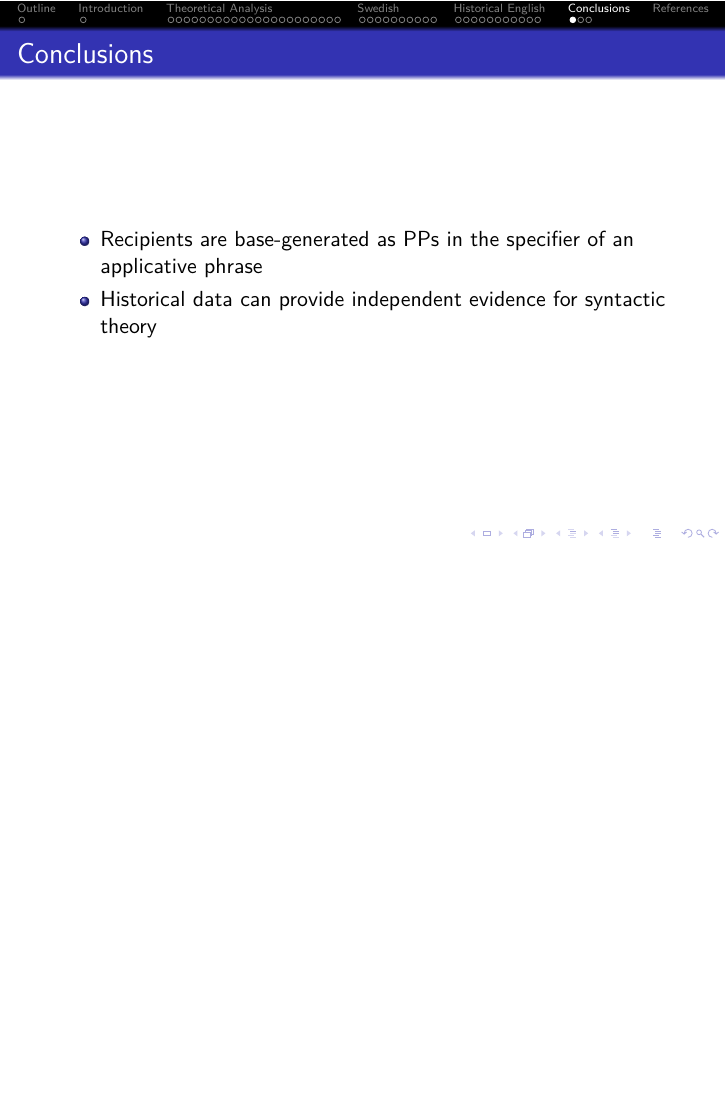
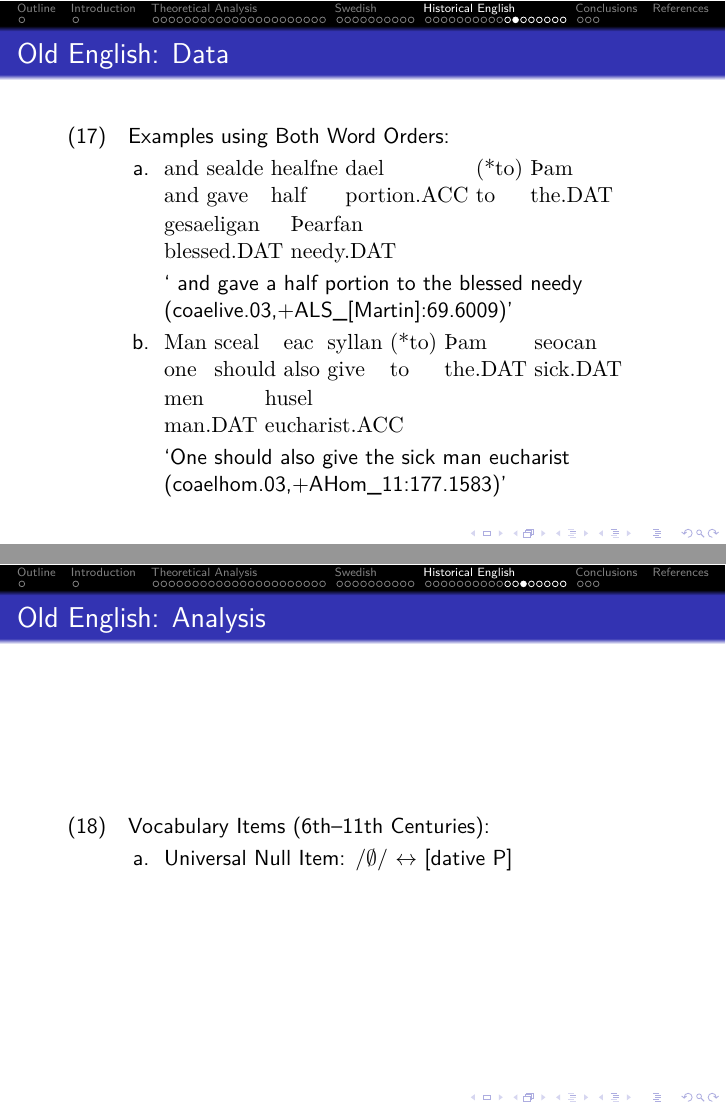
Before and after one commit to bacovcin/dissertation, LaTeX slides (tex/presentations/OralDefence-21-April-2017.tex): page 48 of 55 before the commit and pages 48 and 49 of 62 after it, the two joined at a grey line, the shorter picture padded with empty space. Compiled offline with XeLaTeX.

Commit message:
First complete draft of defence slides

```diff
--- a/tex/presentations/OralDefence-21-April-2017.tex
+++ b/tex/presentations/OralDefence-21-April-2017.tex
@@ -1,6 +1,6 @@
 \documentclass{beamer}
 \usetheme{Frankfurt}
-
+\usepackage[T1]{fontenc}
 \usepackage[authoryear]{natbib}
 \usepackage{gb4e}
 \usepackage{dcolumn}
@@ -569,3 +569,27 @@ One Argument  & Ungrammaticality\\
 	\end{enumerate}
 \end{frame}
 
+\begin{frame}
+	\frametitle{Old English: Data}
+	\begin{exe}
+		\ex Examples using Both Word Orders:
+		\begin{xlist}
+			\ex \gll and sealde healfne dael (*to) \TH am gesaeligan \TH earfan\\
+			and gave half portion.ACC to the.DAT blessed.DAT needy.DAT\\
+			\trans ` and gave a half portion to the blessed needy (coaelive.03,+ALS\_[Martin]:69.6009)'
+			\ex \gll Man sceal eac syllan (*to) \TH am seocan men husel\\
+			one should also give to the.DAT sick.DAT man.DAT eucharist.ACC\\
+			\trans `One should also give the sick man eucharist (coaelhom.03,+AHom\_11:177.1583)'
+		\end{xlist}
+	\end{exe}
+\end{frame}
+
+\begin{frame}
+	\frametitle{Old English: Analysis}
+	\begin{exe}
+		\ex Vocabulary Items (6th--11th Centuries):\label{ex:old-eng-vi}
+		\begin{xlist}
+			\ex Universal Null Item:  /$\emptyset$/ $\leftrightarrow$ [dative P]
+		\end{xlist}
+	\end{exe}
+\end{frame}
@@ -571,0 +600 @@ One Argument  & Ungrammaticality\\
+		\ex Examples using Both Word Orders:
@@ -571,0 +615 @@ One Argument  & Ungrammaticality\\
+			\ex Universal Null Item: /$\emptyset$/ $\leftrightarrow$ [dative P]
```
Also changed, not shown: output/pdf/OralDefence-21-April-2017.pdf, tex/presentations/OralDefence-21-April-2017.tex (44 more changed lines).
